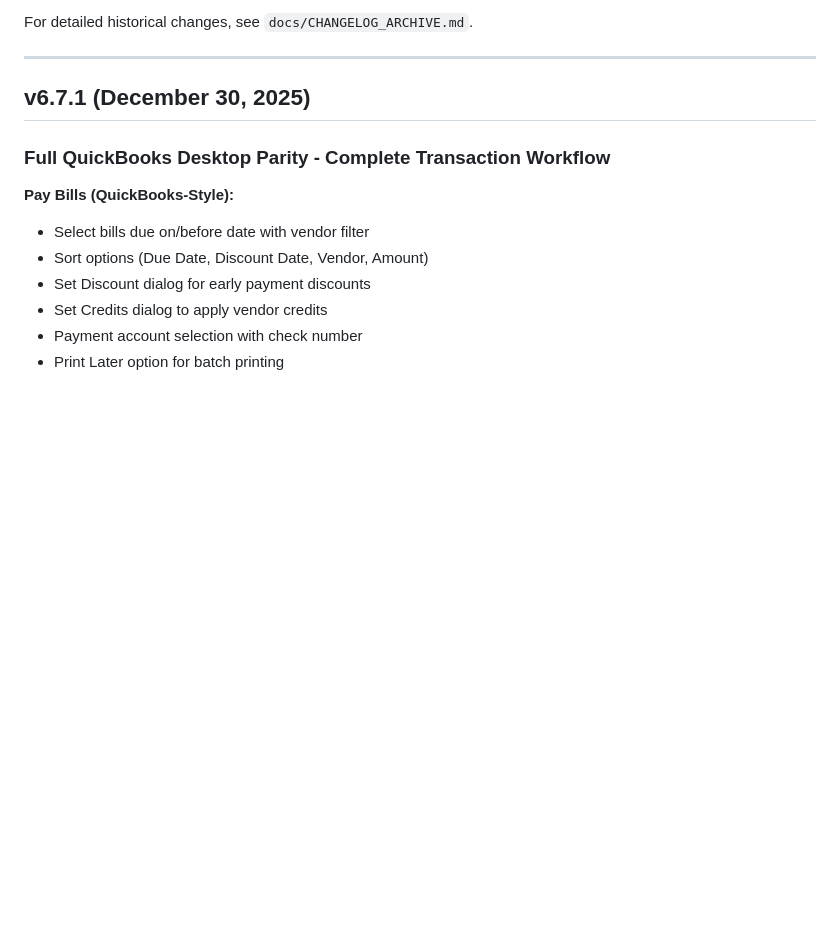
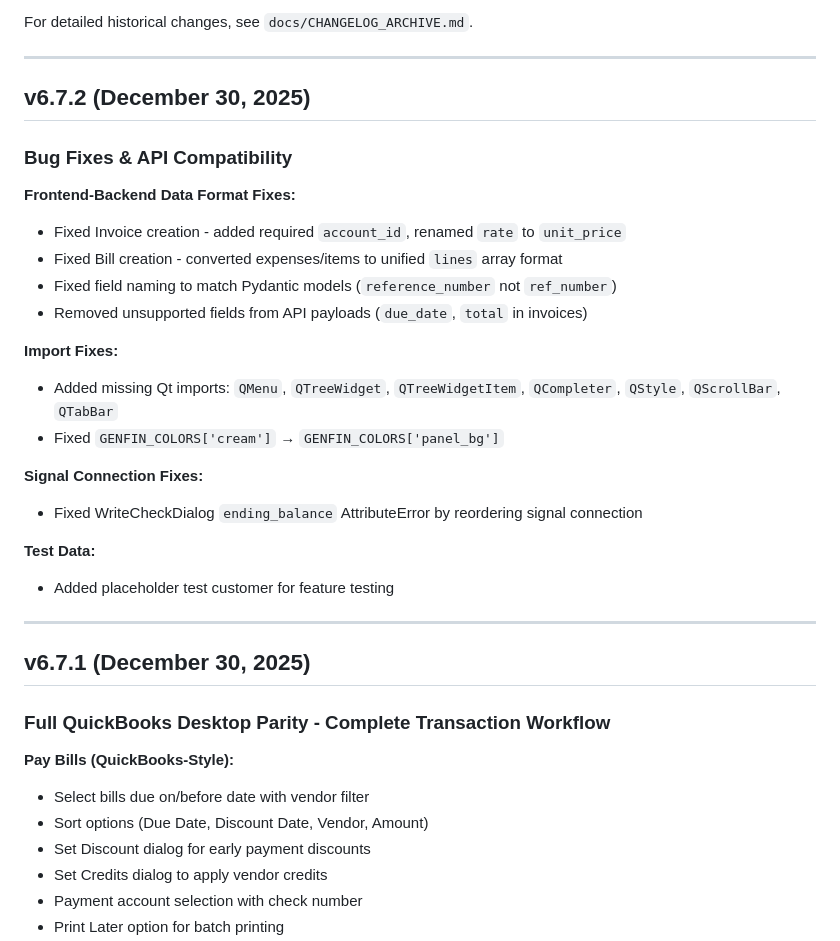
Before and after one commit to wbp318/agtools, a Markdown page: CHANGELOG.md, the part around one of its changes. Drawn GitHub-style; blank space fills up the shorter version.

Commit message:
Update CHANGELOG for v6.7.2 - Bug fixes & API compatibility
🤖 Generated with [Claude Code](https://claude.com/claude-code)

Co-Authored-By: Claude <noreply@anthropic.com>

```diff
--- a/CHANGELOG.md
+++ b/CHANGELOG.md
@@ -4,5 +4,27 @@
 
 For detailed historical changes, see `docs/CHANGELOG_ARCHIVE.md`.
+
+---
+
+## v6.7.2 (December 30, 2025)
+
+### Bug Fixes & API Compatibility
+
+**Frontend-Backend Data Format Fixes:**
+- Fixed Invoice creation - added required `account_id`, renamed `rate` to `unit_price`
+- Fixed Bill creation - converted expenses/items to unified `lines` array format
+- Fixed field naming to match Pydantic models (`reference_number` not `ref_number`)
+- Removed unsupported fields from API payloads (`due_date`, `total` in invoices)
+
+**Import Fixes:**
+- Added missing Qt imports: `QMenu`, `QTreeWidget`, `QTreeWidgetItem`, `QCompleter`, `QStyle`, `QScrollBar`, `QTabBar`
+- Fixed `GENFIN_COLORS['cream']` → `GENFIN_COLORS['panel_bg']`
+
+**Signal Connection Fixes:**
+- Fixed WriteCheckDialog `ending_balance` AttributeError by reordering signal connection
+
+**Test Data:**
+- Added placeholder test customer for feature testing
 
 ---
 
```
Also changed, not shown: other parts of CHANGELOG.md (+1 -1 lines).
